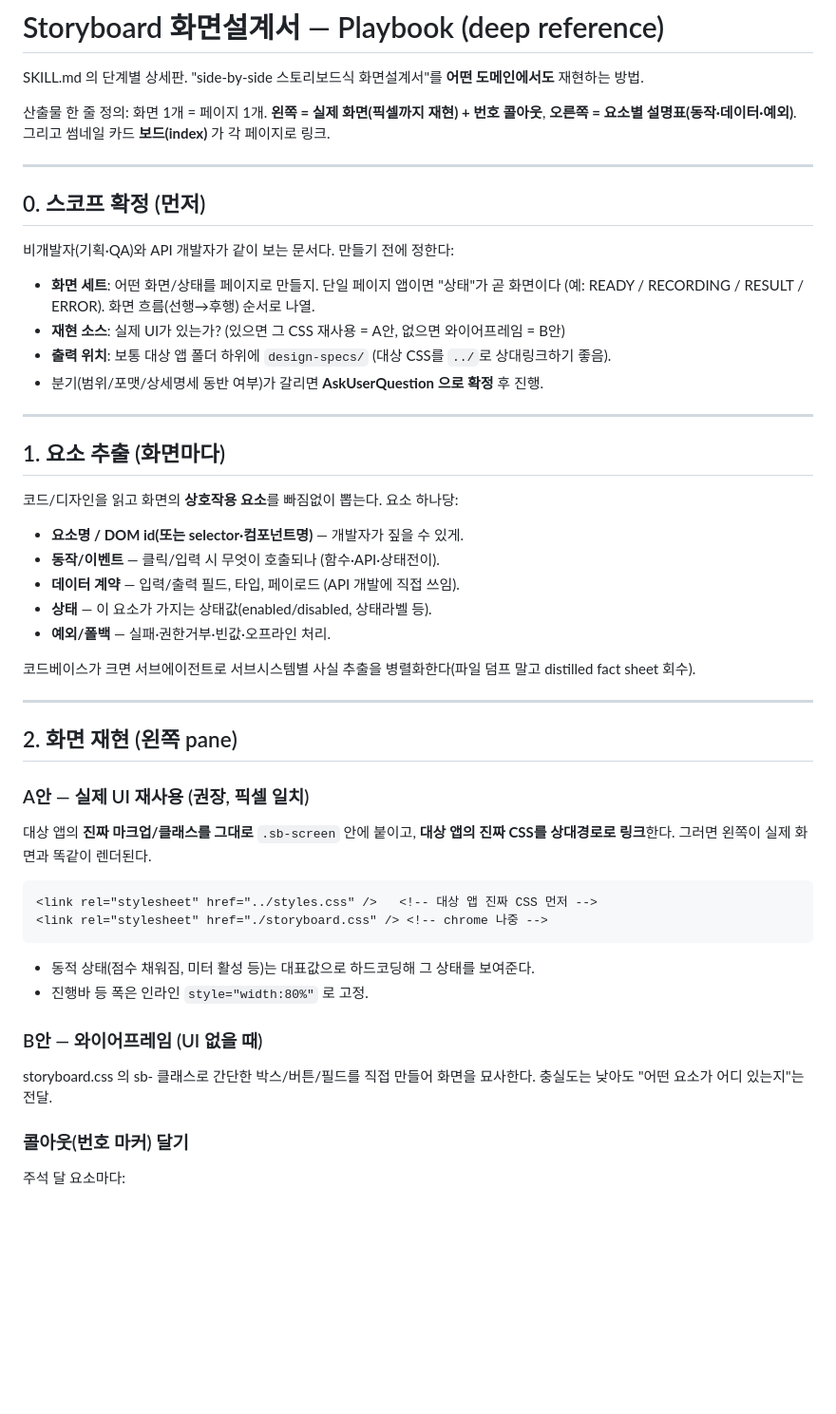
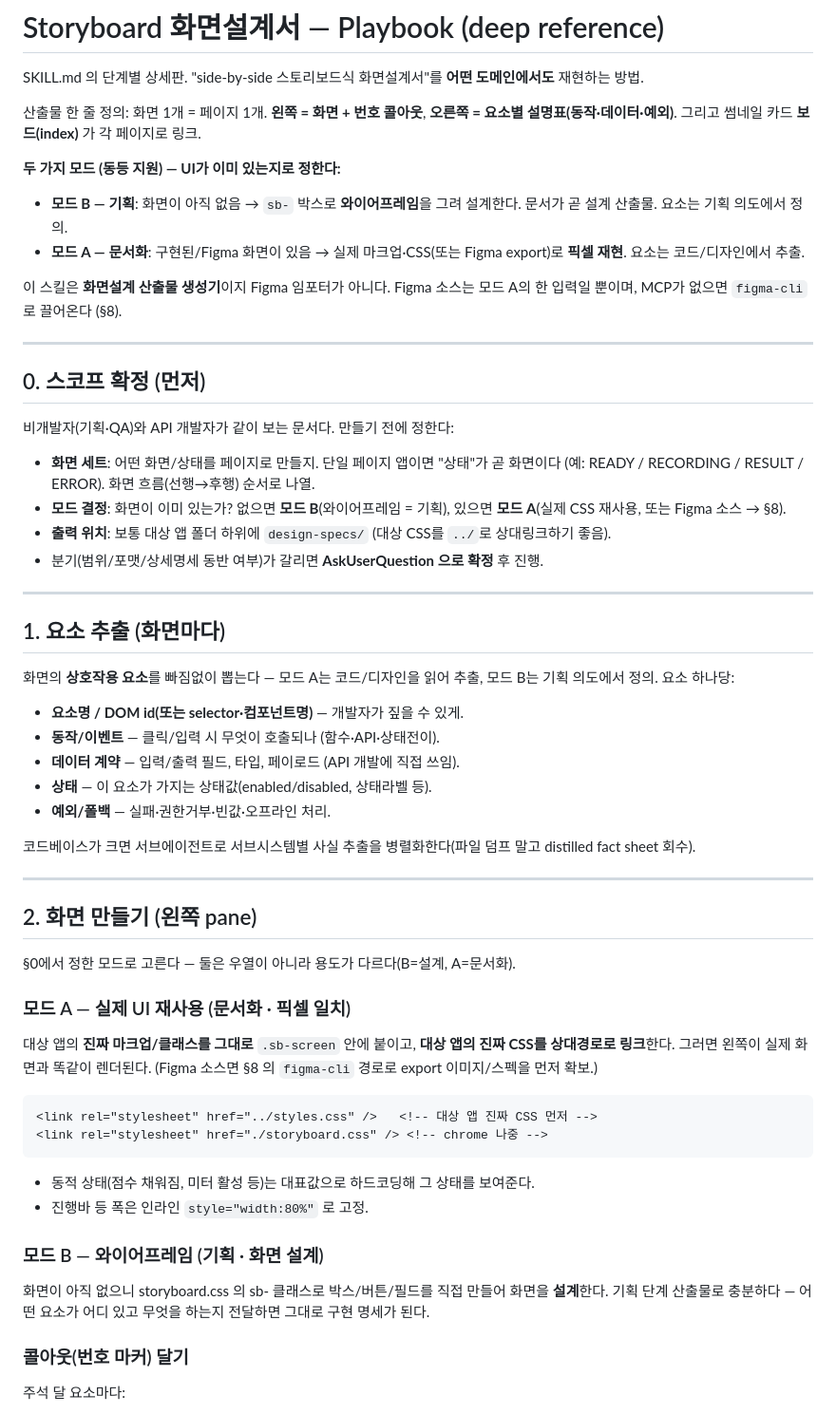
Before and after one commit to cskwork/storyboard-spec, a Markdown page: reference/playbook.md, the part around one of its changes. Shown at 95% size. GitHub-like rendering; blank space fills up the shorter version.

````diff
--- a/reference/playbook.md
+++ b/reference/playbook.md
@@ -2,7 +2,13 @@
 
 SKILL.md 의 단계별 상세판. "side-by-side 스토리보드식 화면설계서"를 **어떤 도메인에서도** 재현하는 방법.
 
-산출물 한 줄 정의: 화면 1개 = 페이지 1개. **왼쪽 = 실제 화면(픽셀까지 재현) + 번호 콜아웃**, **오른쪽 = 요소별 설명표(동작·데이터·예외)**. 그리고 썸네일 카드 **보드(index)** 가 각 페이지로 링크.
+산출물 한 줄 정의: 화면 1개 = 페이지 1개. **왼쪽 = 화면 + 번호 콜아웃**, **오른쪽 = 요소별 설명표(동작·데이터·예외)**. 그리고 썸네일 카드 **보드(index)** 가 각 페이지로 링크.
+
+**두 가지 모드 (동등 지원) — UI가 이미 있는지로 정한다:**
+- **모드 B — 기획**: 화면이 아직 없음 → `sb-` 박스로 **와이어프레임**을 그려 설계한다. 문서가 곧 설계 산출물. 요소는 기획 의도에서 정의.
+- **모드 A — 문서화**: 구현된/Figma 화면이 있음 → 실제 마크업·CSS(또는 Figma export)로 **픽셀 재현**. 요소는 코드/디자인에서 추출.
+
+이 스킬은 **화면설계 산출물 생성기**이지 Figma 임포터가 아니다. Figma 소스는 모드 A의 한 입력일 뿐이며, MCP가 없으면 `figma-cli`로 끌어온다 (§8).
 
 ---
 
@@ -10,7 +16,7 @@ SKILL.md 의 단계별 상세판. "side-by-side 스토리보드식 화면설계
 
 비개발자(기획·QA)와 API 개발자가 같이 보는 문서다. 만들기 전에 정한다:
 - **화면 세트**: 어떤 화면/상태를 페이지로 만들지. 단일 페이지 앱이면 "상태"가 곧 화면이다 (예: READY / RECORDING / RESULT / ERROR). 화면 흐름(선행→후행) 순서로 나열.
-- **재현 소스**: 실제 UI가 있는가? (있으면 그 CSS 재사용 = A안, 없으면 와이어프레임 = B안)
+- **모드 결정**: 화면이 이미 있는가? 없으면 **모드 B**(와이어프레임 = 기획), 있으면 **모드 A**(실제 CSS 재사용, 또는 Figma 소스 → §8).
 - **출력 위치**: 보통 대상 앱 폴더 하위에 `design-specs/` (대상 CSS를 `../`로 상대링크하기 좋음).
 - 분기(범위/포맷/상세명세 동반 여부)가 갈리면 **AskUserQuestion 으로 확정** 후 진행.
 
@@ -18,7 +24,7 @@ SKILL.md 의 단계별 상세판. "side-by-side 스토리보드식 화면설계
 
 ## 1. 요소 추출 (화면마다)
 
-코드/디자인을 읽고 화면의 **상호작용 요소**를 빠짐없이 뽑는다. 요소 하나당:
+화면의 **상호작용 요소**를 빠짐없이 뽑는다 — 모드 A는 코드/디자인을 읽어 추출, 모드 B는 기획 의도에서 정의. 요소 하나당:
 - **요소명 / DOM id(또는 selector·컴포넌트명)** — 개발자가 짚을 수 있게.
 - **동작/이벤트** — 클릭/입력 시 무엇이 호출되나 (함수·API·상태전이).
 - **데이터 계약** — 입력/출력 필드, 타입, 페이로드 (API 개발에 직접 쓰임).
@@ -29,10 +35,12 @@ SKILL.md 의 단계별 상세판. "side-by-side 스토리보드식 화면설계
 
 ---
 
-## 2. 화면 재현 (왼쪽 pane)
+## 2. 화면 만들기 (왼쪽 pane)
 
-### A안 — 실제 UI 재사용 (권장, 픽셀 일치)
-대상 앱의 **진짜 마크업/클래스를 그대로** `.sb-screen` 안에 붙이고, **대상 앱의 진짜 CSS를 상대경로로 링크**한다. 그러면 왼쪽이 실제 화면과 똑같이 렌더된다.
+§0에서 정한 모드로 고른다 — 둘은 우열이 아니라 용도가 다르다(B=설계, A=문서화).
+
+### 모드 A — 실제 UI 재사용 (문서화 · 픽셀 일치)
+대상 앱의 **진짜 마크업/클래스를 그대로** `.sb-screen` 안에 붙이고, **대상 앱의 진짜 CSS를 상대경로로 링크**한다. 그러면 왼쪽이 실제 화면과 똑같이 렌더된다. (Figma 소스면 §8 의 `figma-cli` 경로로 export 이미지/스펙을 먼저 확보.)
 
 ```html
 <link rel="stylesheet" href="../styles.css" />   <!-- 대상 앱 진짜 CSS 먼저 -->
@@ -41,8 +49,8 @@ SKILL.md 의 단계별 상세판. "side-by-side 스토리보드식 화면설계
 - 동적 상태(점수 채워짐, 미터 활성 등)는 대표값으로 하드코딩해 그 상태를 보여준다.
 - 진행바 등 폭은 인라인 `style="width:80%"` 로 고정.
 
-### B안 — 와이어프레임 (UI 없을 때)
-storyboard.css 의 sb- 클래스로 간단한 박스/버튼/필드를 직접 만들어 화면을 묘사한다. 충실도는 낮아도 "어떤 요소가 어디 있는지"는 전달.
+### 모드 B — 와이어프레임 (기획 · 화면 설계)
+화면이 아직 없으니 storyboard.css 의 sb- 클래스로 박스/버튼/필드를 직접 만들어 화면을 **설계**한다. 기획 단계 산출물로 충분하다 — 어떤 요소가 어디 있고 무엇을 하는지 전달하면 그대로 구현 명세가 된다.
 
 ### 콜아웃(번호 마커) 달기
 주석 달 요소마다:
````
Also changed, not shown: other parts of reference/playbook.md (+14 -3 lines), README.md (+8 -5 lines), SKILL.md (+15 -10 lines).
